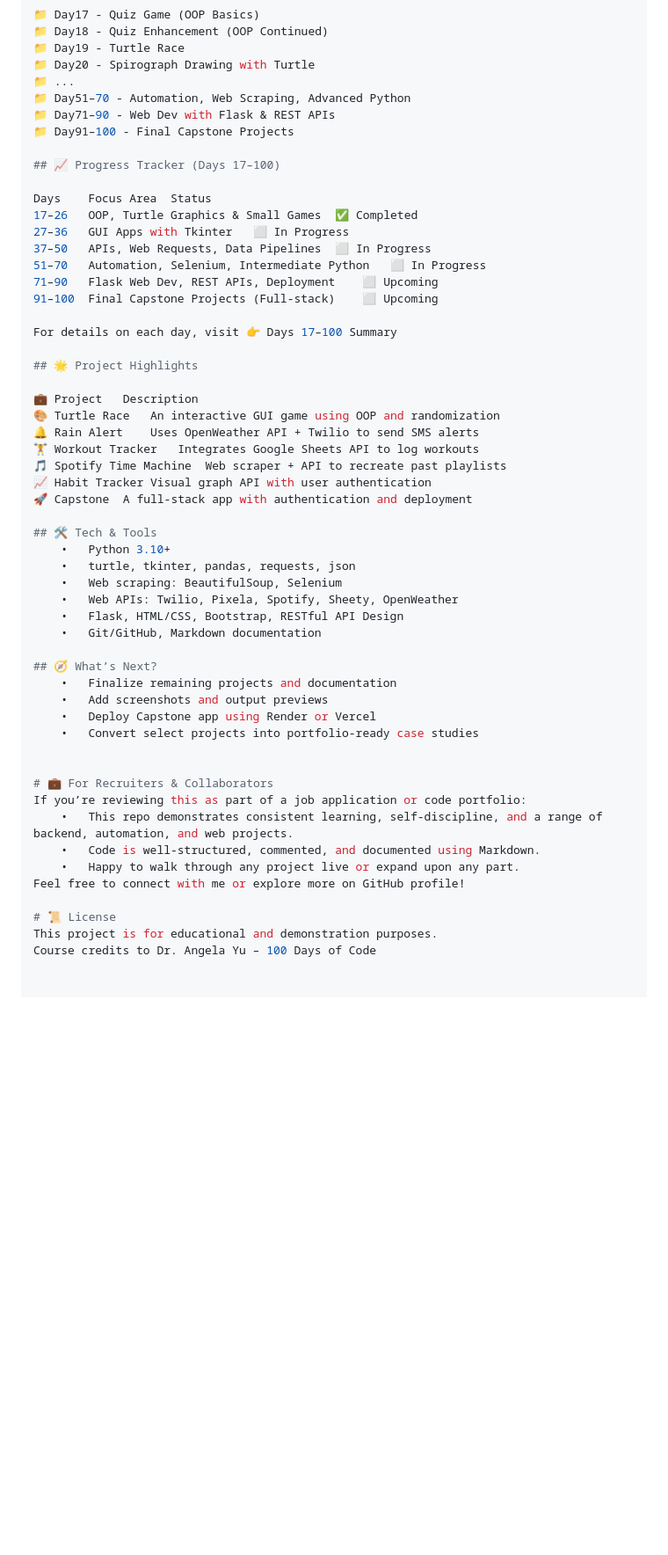
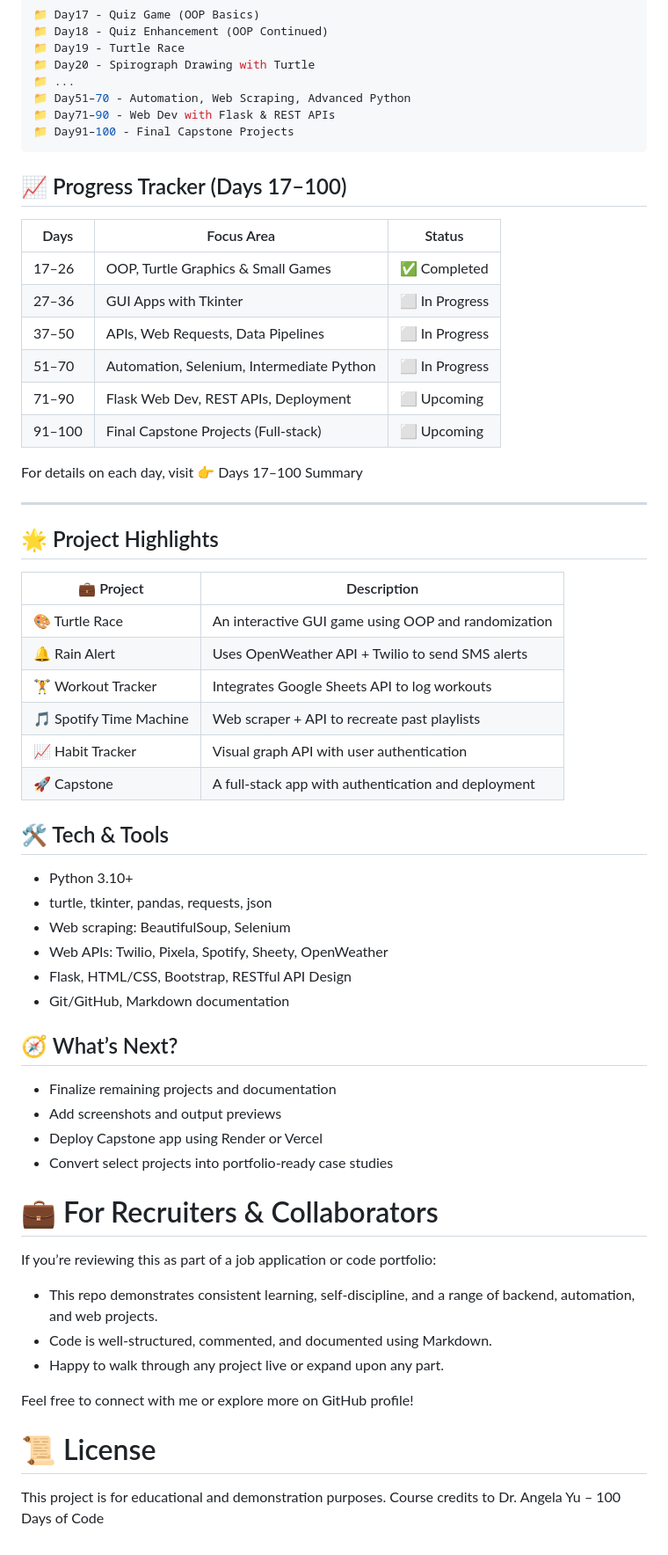
Before and after one commit to Bothaina-Karakrah/100_days_of_python, a Markdown page: README.md, the part around the change. Shown: that part at 88% size. GitHub-like rendering; blank space fills up the shorter version.

````diff
--- a/README.md
+++ b/README.md
@@ -46,51 +46,60 @@ Each folder contains:
 📁 Day51–70 - Automation, Web Scraping, Advanced Python
 📁 Day71–90 - Web Dev with Flask & REST APIs
 📁 Day91–100 - Final Capstone Projects
+```
 
 ## 📈 Progress Tracker (Days 17–100)
 
-Days	Focus Area	Status
-17–26	OOP, Turtle Graphics & Small Games	✅ Completed
-27–36	GUI Apps with Tkinter	⬜ In Progress
-37–50	APIs, Web Requests, Data Pipelines	⬜ In Progress
-51–70	Automation, Selenium, Intermediate Python	⬜ In Progress
-71–90	Flask Web Dev, REST APIs, Deployment	⬜ Upcoming
-91–100	Final Capstone Projects (Full-stack)	⬜ Upcoming
+| Days      | Focus Area                              | Status       |
+|-----------|------------------------------------------|--------------|
+| 17–26     | OOP, Turtle Graphics & Small Games       | ✅ Completed |
+| 27–36     | GUI Apps with Tkinter                    | ⬜ In Progress |
+| 37–50     | APIs, Web Requests, Data Pipelines       | ⬜ In Progress |
+| 51–70     | Automation, Selenium, Intermediate Python| ⬜ In Progress |
+| 71–90     | Flask Web Dev, REST APIs, Deployment     | ⬜ Upcoming   |
+| 91–100    | Final Capstone Projects (Full-stack)     | ⬜ Upcoming   |
 
 For details on each day, visit 👉 Days 17–100 Summary
 
+---
+
 ## 🌟 Project Highlights
 
-💼 Project	Description
-🎨 Turtle Race	An interactive GUI game using OOP and randomization
-🔔 Rain Alert	Uses OpenWeather API + Twilio to send SMS alerts
-🏋 Workout Tracker	Integrates Google Sheets API to log workouts
-🎵 Spotify Time Machine	Web scraper + API to recreate past playlists
-📈 Habit Tracker	Visual graph API with user authentication
-🚀 Capstone	A full-stack app with authentication and deployment
+| 💼 Project             | Description                                              |
+|------------------------|----------------------------------------------------------|
+| 🎨 Turtle Race         | An interactive GUI game using OOP and randomization     |
+| 🔔 Rain Alert          | Uses OpenWeather API + Twilio to send SMS alerts        |
+| 🏋 Workout Tracker     | Integrates Google Sheets API to log workouts            |
+| 🎵 Spotify Time Machine| Web scraper + API to recreate past playlists            |
+| 📈 Habit Tracker       | Visual graph API with user authentication               |
+| 🚀 Capstone            | A full-stack app with authentication and deployment     |
 
 ## 🛠 Tech & Tools
-	•	Python 3.10+
-	•	turtle, tkinter, pandas, requests, json
-	•	Web scraping: BeautifulSoup, Selenium
-	•	Web APIs: Twilio, Pixela, Spotify, Sheety, OpenWeather
-	•	Flask, HTML/CSS, Bootstrap, RESTful API Design
-	•	Git/GitHub, Markdown documentation
+
+- Python 3.10+
+- turtle, tkinter, pandas, requests, json
+- Web scraping: BeautifulSoup, Selenium
+- Web APIs: Twilio, Pixela, Spotify, Sheety, OpenWeather
+- Flask, HTML/CSS, Bootstrap, RESTful API Design
+- Git/GitHub, Markdown documentation
 
 ## 🧭 What’s Next?
-	•	Finalize remaining projects and documentation
-	•	Add screenshots and output previews
-	•	Deploy Capstone app using Render or Vercel
-	•	Convert select projects into portfolio-ready case studies
 
+- Finalize remaining projects and documentation
+- Add screenshots and output previews
+- Deploy Capstone app using Render or Vercel
+- Convert select projects into portfolio-ready case studies
 
 # 💼 For Recruiters & Collaborators
+
 If you’re reviewing this as part of a job application or code portfolio:
-	•	This repo demonstrates consistent learning, self-discipline, and a range of backend, automation, and web projects.
-	•	Code is well-structured, commented, and documented using Markdown.
-	•	Happy to walk through any project live or expand upon any part.
+- This repo demonstrates consistent learning, self-discipline, and a range of backend, automation, and web projects.
+- Code is well-structured, commented, and documented using Markdown.
+- Happy to walk through any project live or expand upon any part.
+
 Feel free to connect with me or explore more on GitHub profile!
 
 # 📜 License
+
 This project is for educational and demonstration purposes.
 Course credits to Dr. Angela Yu – 100 Days of Code
````
